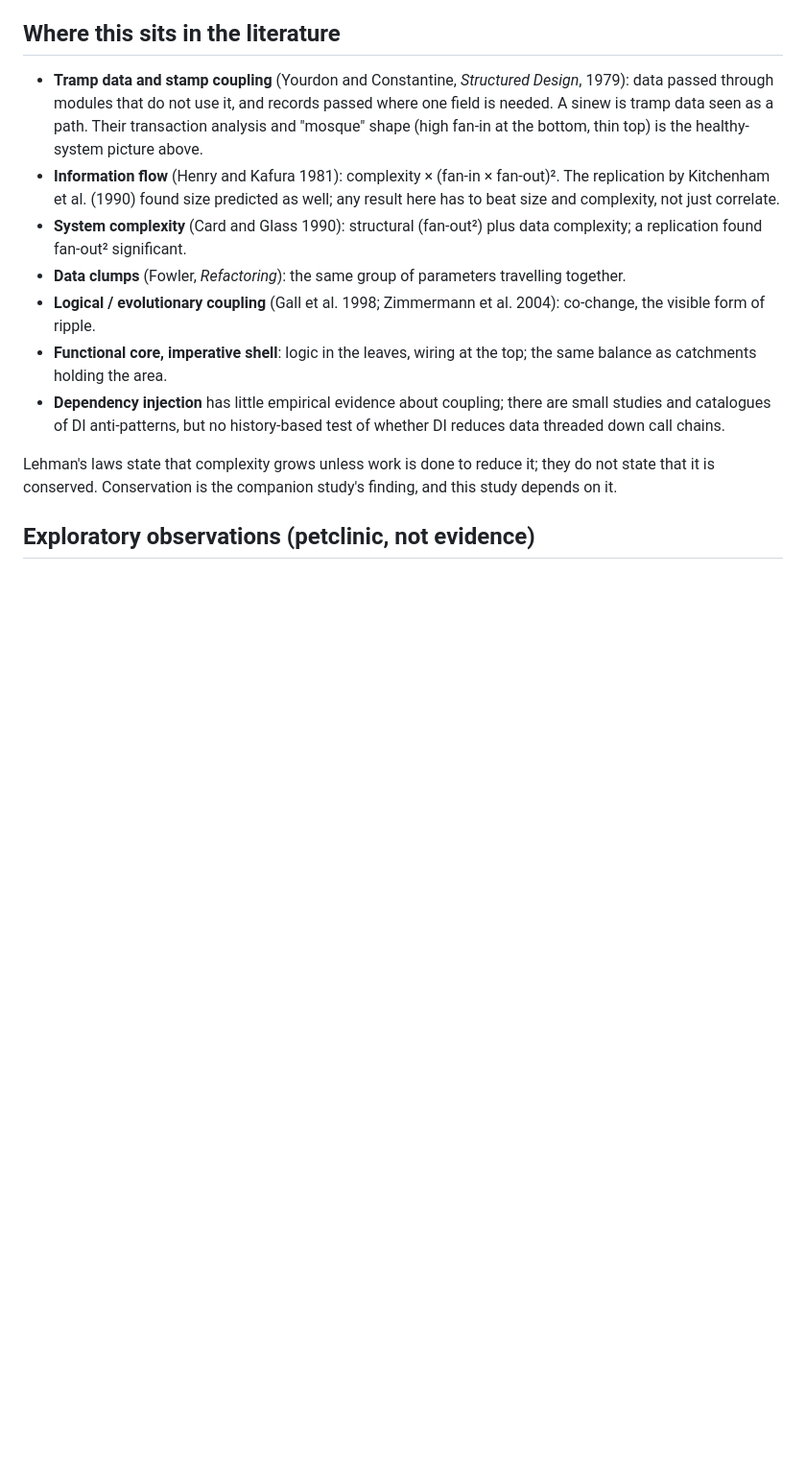
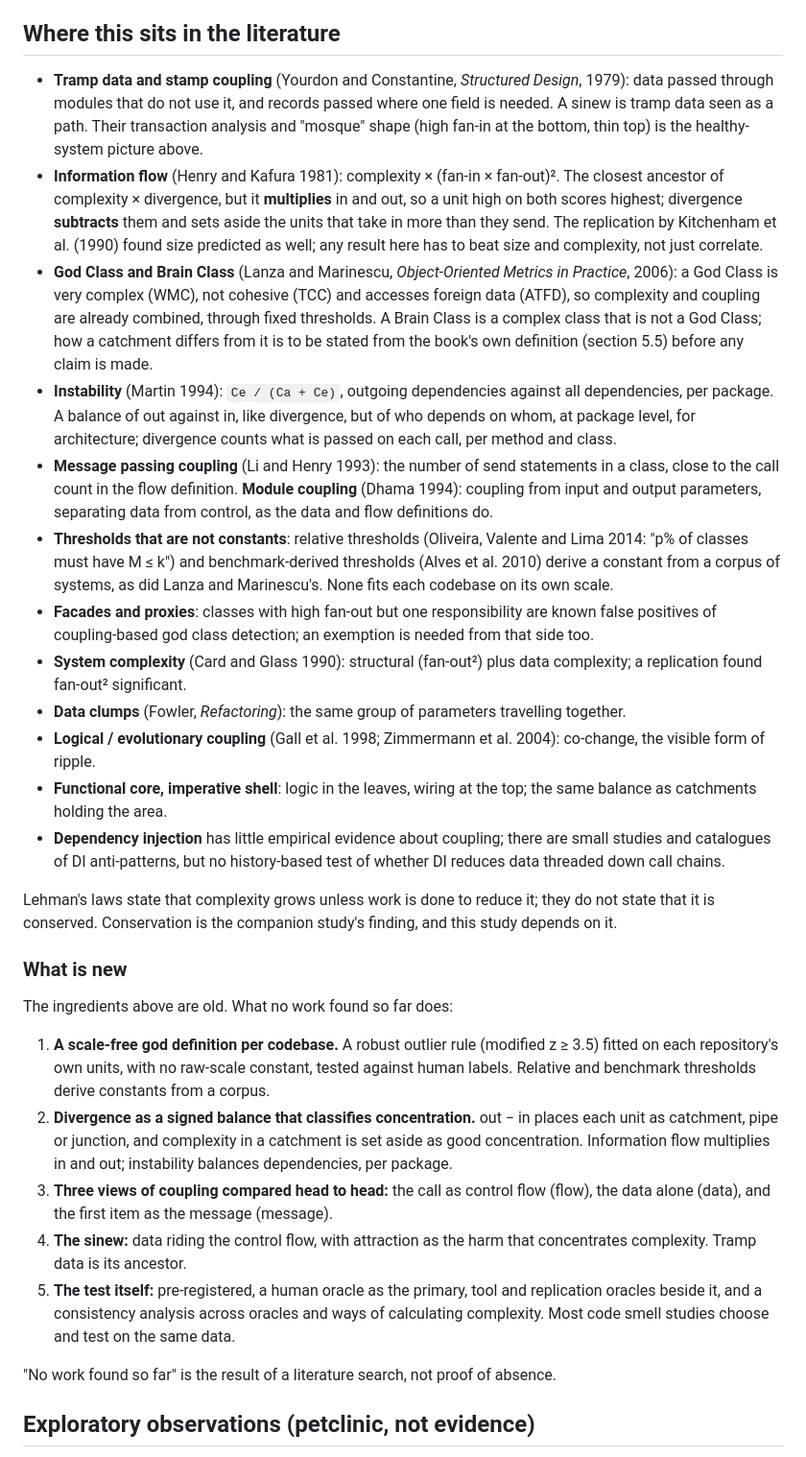
Before and after one commit to officefloor/concentration-divergence-study, a Markdown page: SINEW.md, the part around the change. Shown at 96% size. Drawn GitHub-style; blank space fills up the shorter version.

Commit message:
Position the sinew construct against related work
Adds information flow (product against difference), God Class and Brain
Class, instability, message passing and module coupling, relative and
benchmark thresholds, and facades and proxies, with what the study adds.

Co-Authored-By: Claude Opus 5.5 <noreply@anthropic.com>

```diff
--- a/SINEW.md
+++ b/SINEW.md
@@ -130,9 +130,30 @@ request's data is still passed method to method.
   passed through modules that do not use it, and records passed where one field is needed. A
   sinew is tramp data seen as a path. Their transaction analysis and "mosque" shape (high fan-in
   at the bottom, thin top) is the healthy-system picture above.
-- **Information flow** (Henry and Kafura 1981): complexity × (fan-in × fan-out)². The
-  replication by Kitchenham et al. (1990) found size predicted as well; any result here has to
-  beat size and complexity, not just correlate.
+- **Information flow** (Henry and Kafura 1981): complexity × (fan-in × fan-out)². The closest
+  ancestor of complexity × divergence, but it **multiplies** in and out, so a unit high on both
+  scores highest; divergence **subtracts** them and sets aside the units that take in more than
+  they send. The replication by Kitchenham et al. (1990) found size predicted as well; any
+  result here has to beat size and complexity, not just correlate.
+- **God Class and Brain Class** (Lanza and Marinescu, *Object-Oriented Metrics in Practice*,
+  2006): a God Class is very complex (WMC), not cohesive (TCC) and accesses foreign data (ATFD),
+  so complexity and coupling are already combined, through fixed thresholds. A Brain Class is a
+  complex class that is not a God Class; how a catchment differs from it is to be stated from
+  the book's own definition (section 5.5) before any claim is made.
+- **Instability** (Martin 1994): `Ce / (Ca + Ce)`, outgoing dependencies against all
+  dependencies, per package. A balance of out against in, like divergence, but of who depends
+  on whom, at package level, for architecture; divergence counts what is passed on each call,
+  per method and class.
+- **Message passing coupling** (Li and Henry 1993): the number of send statements in a class,
+  close to the call count in the flow definition. **Module coupling** (Dhama 1994): coupling
+  from input and output parameters, separating data from control, as the data and flow
+  definitions do.
+- **Thresholds that are not constants**: relative thresholds (Oliveira, Valente and Lima 2014:
+  "p% of classes must have M ≤ k") and benchmark-derived thresholds (Alves et al. 2010) derive a
+  constant from a corpus of systems, as did Lanza and Marinescu's. None fits each codebase on its
+  own scale.
+- **Facades and proxies**: classes with high fan-out but one responsibility are known false
+  positives of coupling-based god class detection; an exemption is needed from that side too.
 - **System complexity** (Card and Glass 1990): structural (fan-out²) plus data complexity; a
   replication found fan-out² significant.
 - **Data clumps** (Fowler, *Refactoring*): the same group of parameters travelling together.
@@ -146,6 +167,27 @@ request's data is still passed method to method.
 
 Lehman's laws state that complexity grows unless work is done to reduce it; they do not state
 that it is conserved. Conservation is the companion study's finding, and this study depends on it.
+
+### What is new
+
+The ingredients above are old. What no work found so far does:
+
+1. **A scale-free god definition per codebase.** A robust outlier rule (modified z ≥ 3.5) fitted
+   on each repository's own units, with no raw-scale constant, tested against human labels.
+   Relative and benchmark thresholds derive constants from a corpus.
+2. **Divergence as a signed balance that classifies concentration.** out − in places each unit
+   as catchment, pipe or junction, and complexity in a catchment is set aside as good
+   concentration. Information flow multiplies in and out; instability balances dependencies,
+   per package.
+3. **Three views of coupling compared head to head:** the call as control flow (flow), the data
+   alone (data), and the first item as the message (message).
+4. **The sinew:** data riding the control flow, with attraction as the harm that concentrates
+   complexity. Tramp data is its ancestor.
+5. **The test itself:** pre-registered, a human oracle as the primary, tool and replication
+   oracles beside it, and a consistency analysis across oracles and ways of calculating
+   complexity. Most code smell studies choose and test on the same data.
+
+"No work found so far" is the result of a literature search, not proof of absence.
 
 ## Exploratory observations (petclinic, not evidence)
 
```
